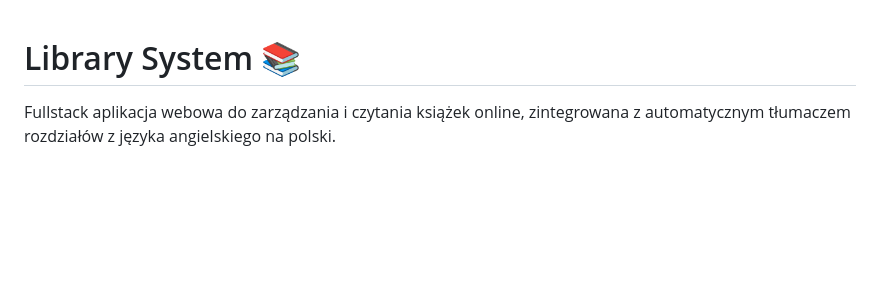
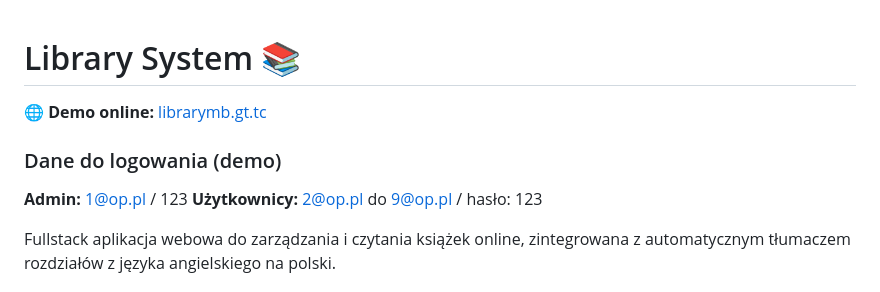
Before and after one commit to MateuszBiern/library-system, a Markdown page: README.md, the part around the change. Drawn GitHub-style; blank space fills up the shorter version.

Commit message:
Update README with demo information
Added demo login credentials and online demo link.

```diff
--- a/README.md
+++ b/README.md
@@ -1,4 +1,10 @@
 # Library System 📚
+
+🌐 **Demo online:** [librarymb.gt.tc](https://librarymb.gt.tc)
+
+### Dane do logowania (demo)
+**Admin:** 1@op.pl / 123
+**Użytkownicy:** 2@op.pl do 9@op.pl / hasło: 123
 
 Fullstack aplikacja webowa do zarządzania i czytania książek online, zintegrowana z automatycznym tłumaczem rozdziałów z języka angielskiego na polski.
 
```
